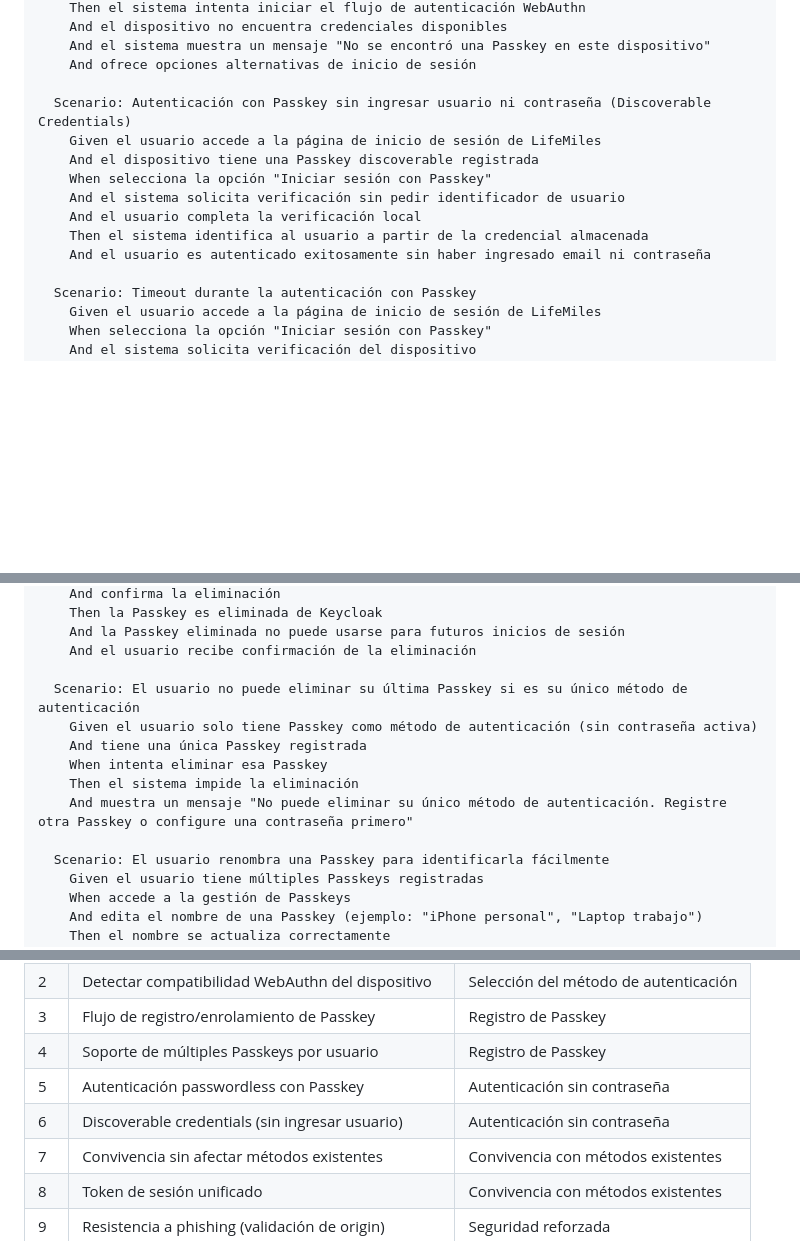
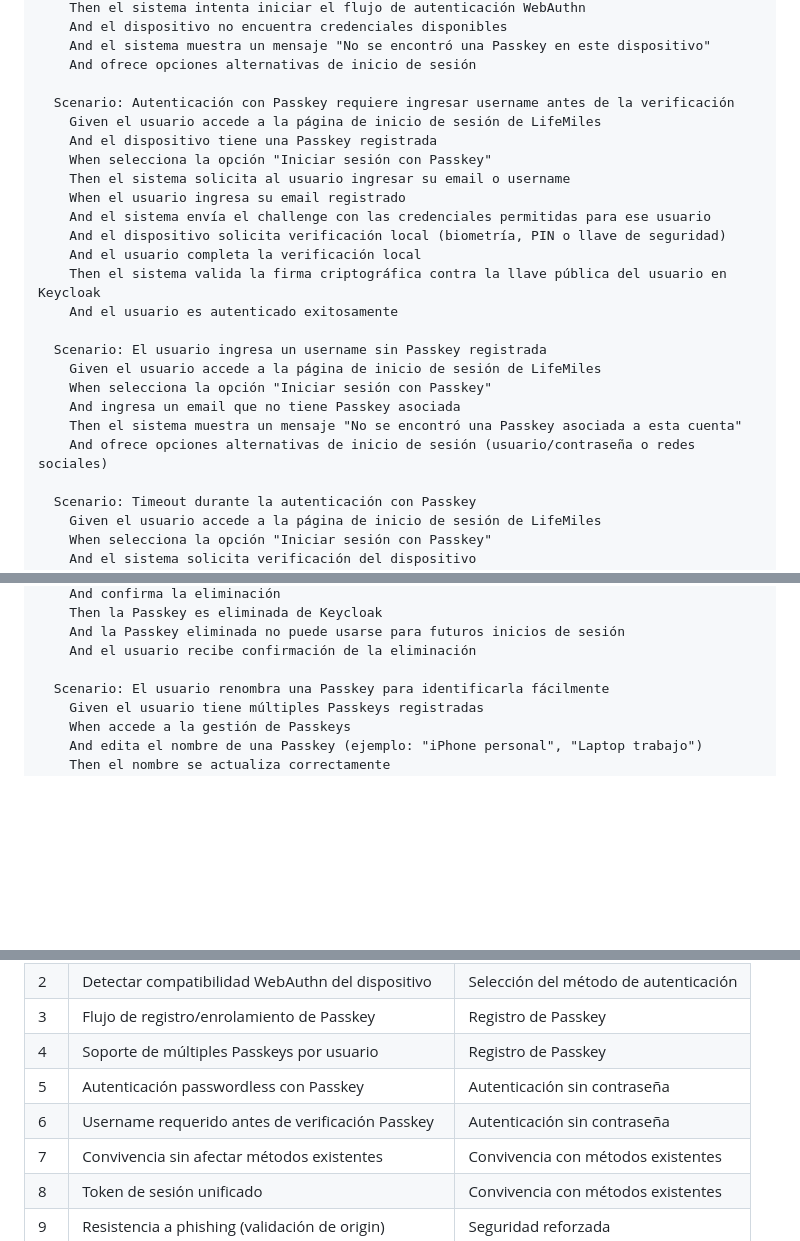
Before and after one commit to fer-molina/Workshop, a Markdown page: bdd-passkey-lifemiles.md, 3 parts joined by grey strips. Rendered like a GitHub page; blank space fills up the shorter version.

```diff
--- a/bdd-passkey-lifemiles.md
+++ b/bdd-passkey-lifemiles.md
@@ -139,14 +139,24 @@ Feature: Autenticación sin contraseña con Passkey
     And el sistema muestra un mensaje "No se encontró una Passkey en este dispositivo"
     And ofrece opciones alternativas de inicio de sesión
 
-  Scenario: Autenticación con Passkey sin ingresar usuario ni contraseña (Discoverable Credentials)
+  Scenario: Autenticación con Passkey requiere ingresar username antes de la verificación
     Given el usuario accede a la página de inicio de sesión de LifeMiles
-    And el dispositivo tiene una Passkey discoverable registrada
+    And el dispositivo tiene una Passkey registrada
     When selecciona la opción "Iniciar sesión con Passkey"
-    And el sistema solicita verificación sin pedir identificador de usuario
+    Then el sistema solicita al usuario ingresar su email o username
+    When el usuario ingresa su email registrado
+    And el sistema envía el challenge con las credenciales permitidas para ese usuario
+    And el dispositivo solicita verificación local (biometría, PIN o llave de seguridad)
     And el usuario completa la verificación local
-    Then el sistema identifica al usuario a partir de la credencial almacenada
-    And el usuario es autenticado exitosamente sin haber ingresado email ni contraseña
+    Then el sistema valida la firma criptográfica contra la llave pública del usuario en Keycloak
+    And el usuario es autenticado exitosamente
+
+  Scenario: El usuario ingresa un username sin Passkey registrada
+    Given el usuario accede a la página de inicio de sesión de LifeMiles
+    When selecciona la opción "Iniciar sesión con Passkey"
+    And ingresa un email que no tiene Passkey asociada
+    Then el sistema muestra un mensaje "No se encontró una Passkey asociada a esta cuenta"
+    And ofrece opciones alternativas de inicio de sesión (usuario/contraseña o redes sociales)
 
   Scenario: Timeout durante la autenticación con Passkey
     Given el usuario accede a la página de inicio de sesión de LifeMiles
@@ -287,13 +297,6 @@ Feature: Gestión de Passkeys del usuario
     And la Passkey eliminada no puede usarse para futuros inicios de sesión
     And el usuario recibe confirmación de la eliminación
 
-  Scenario: El usuario no puede eliminar su última Passkey si es su único método de autenticación
-    Given el usuario solo tiene Passkey como método de autenticación (sin contraseña activa)
-    And tiene una única Passkey registrada
-    When intenta eliminar esa Passkey
-    Then el sistema impide la eliminación
-    And muestra un mensaje "No puede eliminar su único método de autenticación. Registre otra Passkey o configure una contraseña primero"
-
   Scenario: El usuario renombra una Passkey para identificarla fácilmente
     Given el usuario tiene múltiples Passkeys registradas
     When accede a la gestión de Passkeys
@@ -396,7 +399,7 @@ Feature: Requerimientos no funcionales de Passkey
 | 3 | Flujo de registro/enrolamiento de Passkey | Registro de Passkey |
 | 4 | Soporte de múltiples Passkeys por usuario | Registro de Passkey |
 | 5 | Autenticación passwordless con Passkey | Autenticación sin contraseña |
-| 6 | Discoverable credentials (sin ingresar usuario) | Autenticación sin contraseña |
+| 6 | Username requerido antes de verificación Passkey | Autenticación sin contraseña |
 | 7 | Convivencia sin afectar métodos existentes | Convivencia con métodos existentes |
 | 8 | Token de sesión unificado | Convivencia con métodos existentes |
 | 9 | Resistencia a phishing (validación de origin) | Seguridad reforzada |
```
Also changed, not shown: implementation-plan-passkey-lifemiles.md (added, +398 -0 lines).
